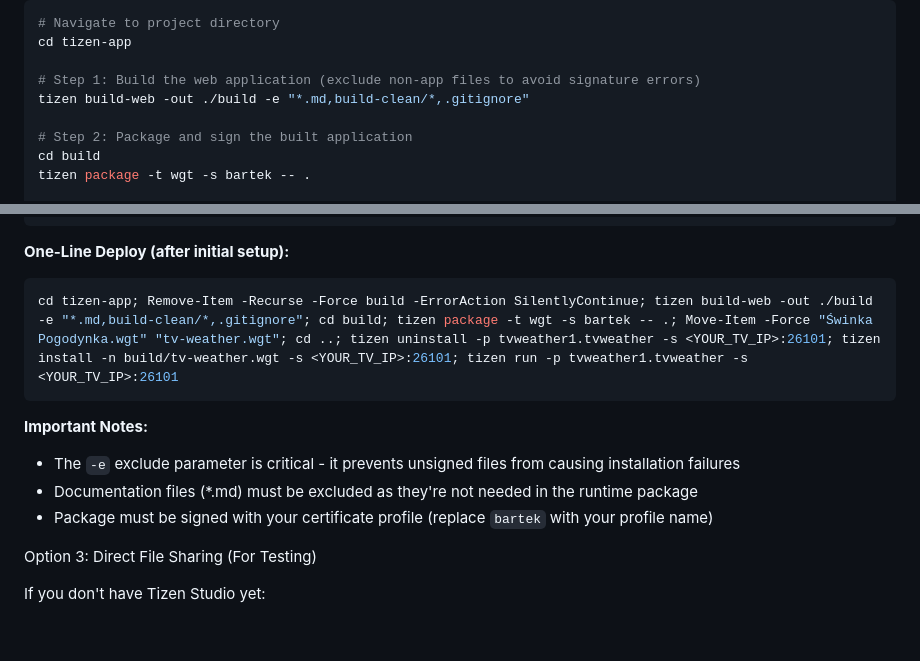
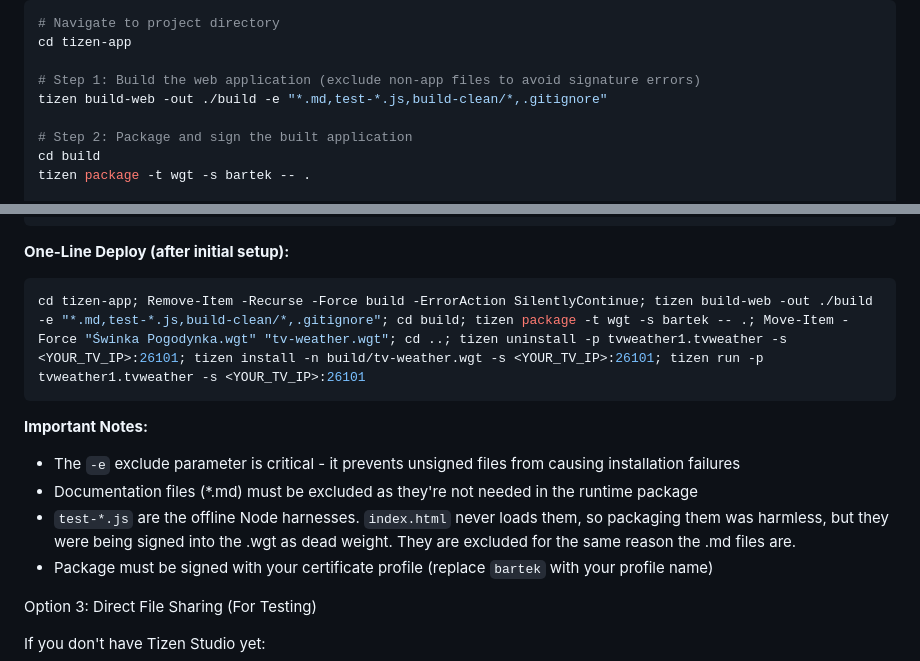
Before and after one commit to tatuvlak/samsung-tv-weather-app, a Markdown page: tizen-app/DEPLOYMENT.md, 2 parts joined by grey strips. Rendered like a GitHub page; blank space fills up the shorter version.

Commit message:
Keep the Node test harnesses out of the signed package
build-web already excludes the .md files for not being part of the runtime.
The test-*.js harnesses are not part of it either - index.html never loads
them - but they were being copied in and signed. Harmless, just dead weight in
a signed package, and one more file each time a harness is added.

Co-Authored-By: Claude Opus 5 <noreply@anthropic.com>
Claude-Session: https://claude.ai/code/session_01MdzQe1SzfrbcHbEJyvS7U2

````diff
--- a/tizen-app/DEPLOYMENT.md
+++ b/tizen-app/DEPLOYMENT.md
@@ -44,7 +44,7 @@ Option 2: Command-Line Deployment (Recommended)
 cd tizen-app
 
 # Step 1: Build the web application (exclude non-app files to avoid signature errors)
-tizen build-web -out ./build -e "*.md,build-clean/*,.gitignore"
+tizen build-web -out ./build -e "*.md,test-*.js,build-clean/*,.gitignore"
 
 # Step 2: Package and sign the built application
 cd build
@@ -70,12 +70,15 @@ tizen run -p tvweather1.tvweather -s <YOUR_TV_IP>:26101
 
 **One-Line Deploy (after initial setup):**
 ```powershell
-cd tizen-app; Remove-Item -Recurse -Force build -ErrorAction SilentlyContinue; tizen build-web -out ./build -e "*.md,build-clean/*,.gitignore"; cd build; tizen package -t wgt -s bartek -- .; Move-Item -Force "Świnka Pogodynka.wgt" "tv-weather.wgt"; cd ..; tizen uninstall -p tvweather1.tvweather -s <YOUR_TV_IP>:26101; tizen install -n build/tv-weather.wgt -s <YOUR_TV_IP>:26101; tizen run -p tvweather1.tvweather -s <YOUR_TV_IP>:26101
+cd tizen-app; Remove-Item -Recurse -Force build -ErrorAction SilentlyContinue; tizen build-web -out ./build -e "*.md,test-*.js,build-clean/*,.gitignore"; cd build; tizen package -t wgt -s bartek -- .; Move-Item -Force "Świnka Pogodynka.wgt" "tv-weather.wgt"; cd ..; tizen uninstall -p tvweather1.tvweather -s <YOUR_TV_IP>:26101; tizen install -n build/tv-weather.wgt -s <YOUR_TV_IP>:26101; tizen run -p tvweather1.tvweather -s <YOUR_TV_IP>:26101
 ```
 
 **Important Notes:**
 - The `-e` exclude parameter is critical - it prevents unsigned files from causing installation failures
 - Documentation files (*.md) must be excluded as they're not needed in the runtime package
+- `test-*.js` are the offline Node harnesses. `index.html` never loads them, so
+  packaging them was harmless, but they were being signed into the .wgt as dead
+  weight. They are excluded for the same reason the .md files are.
 - Package must be signed with your certificate profile (replace `bartek` with your profile name)
 
 Option 3: Direct File Sharing (For Testing)
````
